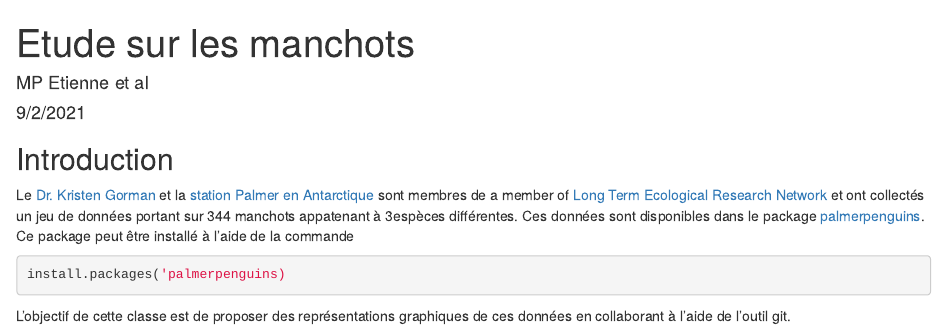
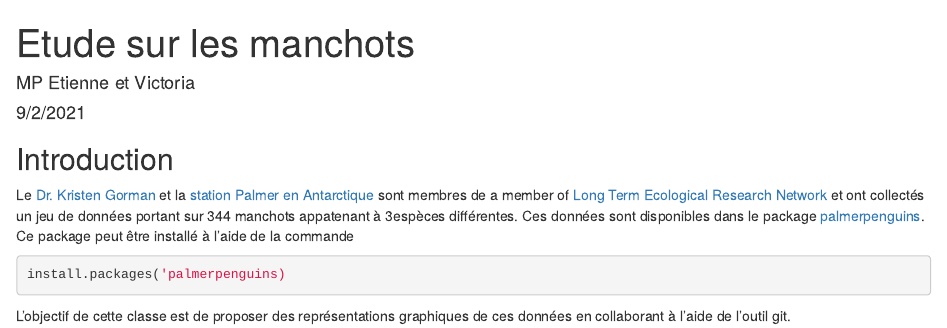
Before and after one commit to AgrocampusDS/intro_git_illustration-2022_intro_git_rip_elizabeth, an R Markdown document (manchots.Rmd): the page in a window 1100 px wide, from its top. Rendered offline with R 4.5, knitr and Pandoc, with nearby package versions.

Commit message:
Ajout d'un auteur

```diff
--- a/manchots.Rmd
+++ b/manchots.Rmd
@@ -1,6 +1,6 @@
 ---
 title: "Etude sur les manchots"
-author: "MP Etienne et al"
+author: "MP Etienne et Victoria "
 date: "9/2/2021"
 output: html_document
 ---
```
